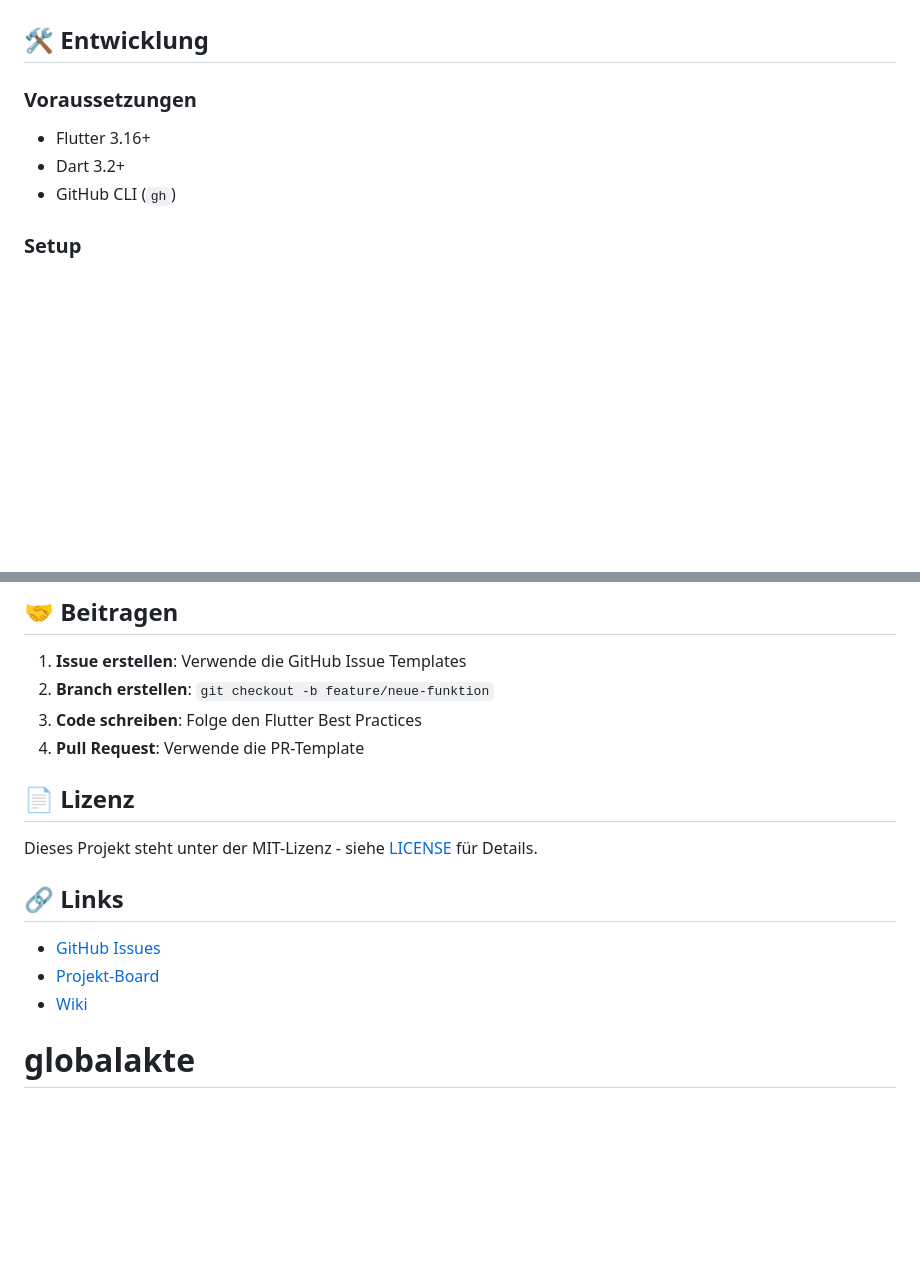
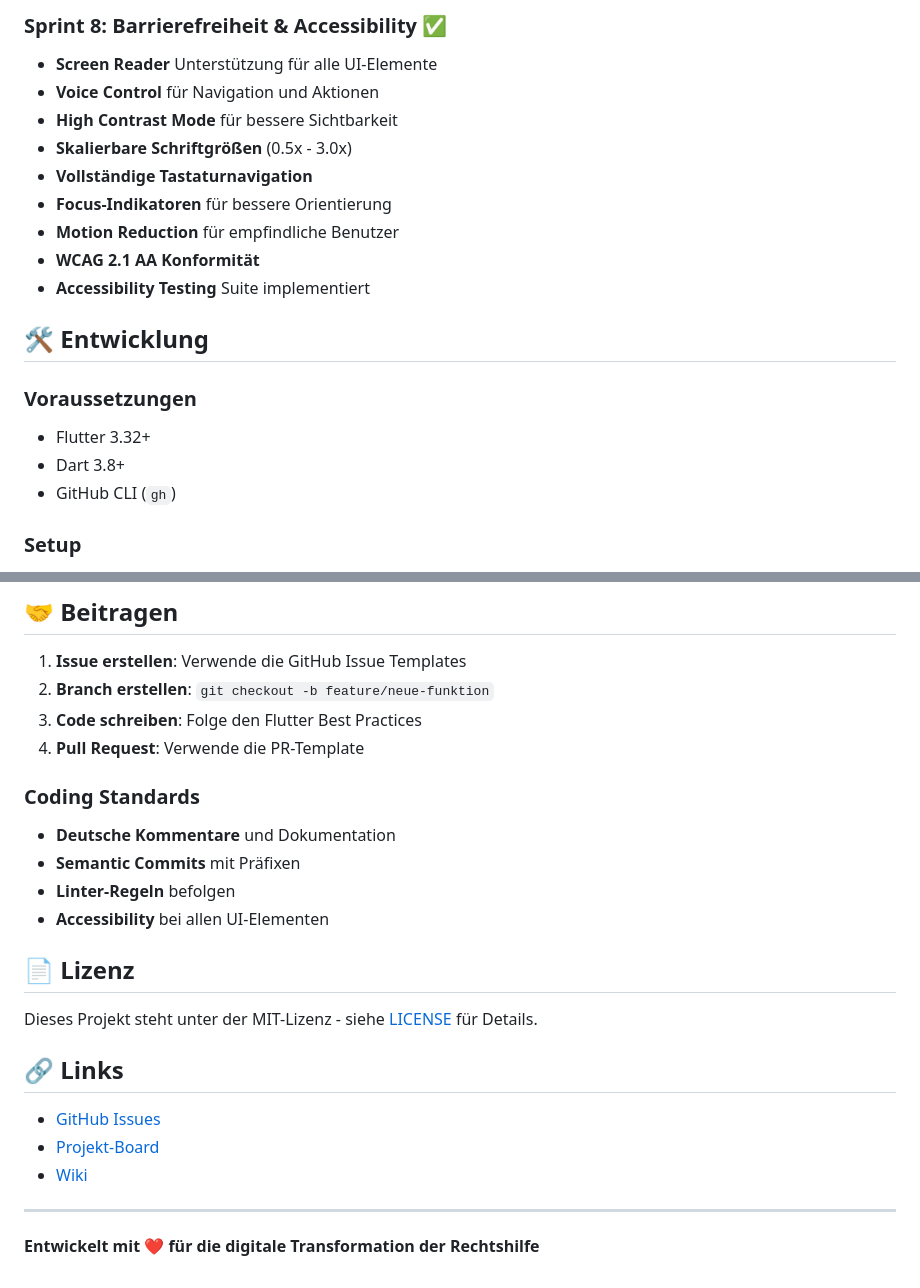
Before and after one commit to jchillah/globalakte, a Markdown page: README.md, 2 parts joined by grey strips. GitHub-like rendering; blank space fills up the shorter version.

```diff
--- a/README.md
+++ b/README.md
@@ -15,10 +64,20 @@ Eine Flutter-basierte mobile Anwendung, die Bürgern bei rechtlichen Angelegenhe
+### Sprint 8: Barrierefreiheit & Accessibility ✅
+- **Screen Reader** Unterstützung für alle UI-Elemente
+- **Voice Control** für Navigation und Aktionen
+- **High Contrast Mode** für bessere Sichtbarkeit
+- **Skalierbare Schriftgrößen** (0.5x - 3.0x)
+- **Vollständige Tastaturnavigation**
+- **Focus-Indikatoren** für bessere Orientierung
+- **Motion Reduction** für empfindliche Benutzer
+- **WCAG 2.1 AA Konformität**
+- **Accessibility Testing** Suite implementiert
 
 ## 🛠️ Entwicklung
 
 ### Voraussetzungen
 
-- Flutter 3.16+
-- Dart 3.2+
+- Flutter 3.32+
+- Dart 3.8+
 - GitHub CLI (`gh`)
 
 ### Setup
@@ -97,6 +198,12 @@ lib/
 2. **Branch erstellen**: `git checkout -b feature/neue-funktion`
 3. **Code schreiben**: Folge den Flutter Best Practices
 4. **Pull Request**: Verwende die PR-Template
+
+### Coding Standards
+- **Deutsche Kommentare** und Dokumentation
+- **Semantic Commits** mit Präfixen
+- **Linter-Regeln** befolgen
+- **Accessibility** bei allen UI-Elementen
 
 ## 📄 Lizenz
 
@@ -108,4 +215,6 @@ Dieses Projekt steht unter der MIT-Lizenz - siehe [LICENSE](LICENSE) für Detail
 - [Projekt-Board](https://github.com/jchillah/globalakte/projects)
 - [Wiki](https://github.com/jchillah/globalakte/wiki)
 
-# globalakte
+---
+
+**Entwickelt mit ❤️ für die digitale Transformation der Rechtshilfe**
```
Also changed, not shown: other parts of README.md (+101 -10 lines).
